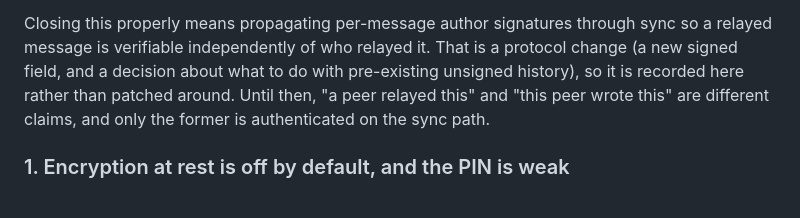
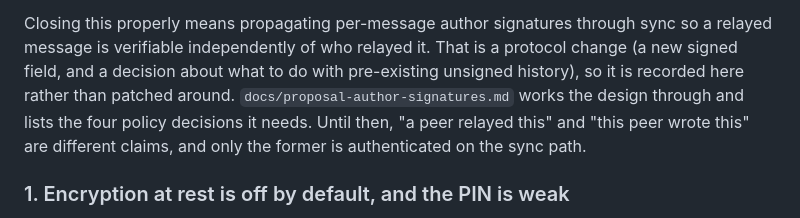
Before and after one commit to HunterL31/TrenchChat, a Markdown page: docs/security-improvements.md, the part around the change. GitHub-like rendering.

```diff
--- a/docs/security-improvements.md
+++ b/docs/security-improvements.md
@@ -319,7 +319,8 @@ Closing this properly means propagating per-message author signatures through
 sync so a relayed message is verifiable independently of who relayed it. That
 is a protocol change (a new signed field, and a decision about what to do with
 pre-existing unsigned history), so it is recorded here rather than patched
-around. Until then, "a peer relayed this" and "this peer wrote this" are
+around. `docs/proposal-author-signatures.md` works the design through and lists
+the four policy decisions it needs. Until then, "a peer relayed this" and "this peer wrote this" are
 different claims, and only the former is authenticated on the sync path.
 
 ### 1. Encryption at rest is off by default, and the PIN is weak
```
Also changed, not shown: docs/proposal-author-signatures.md (added, +359 -0 lines), docs/security-audit-2026-08.md (+4 -2 lines).
